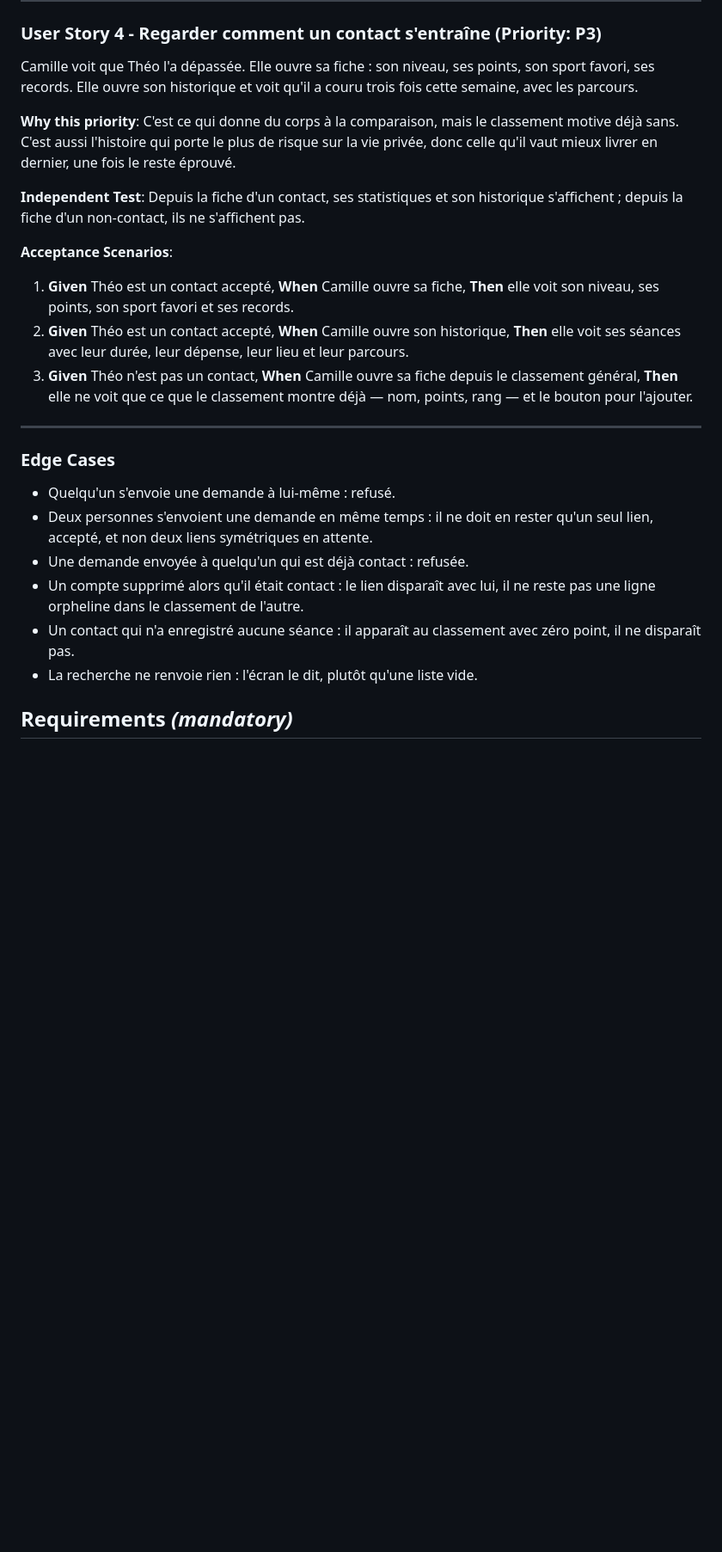
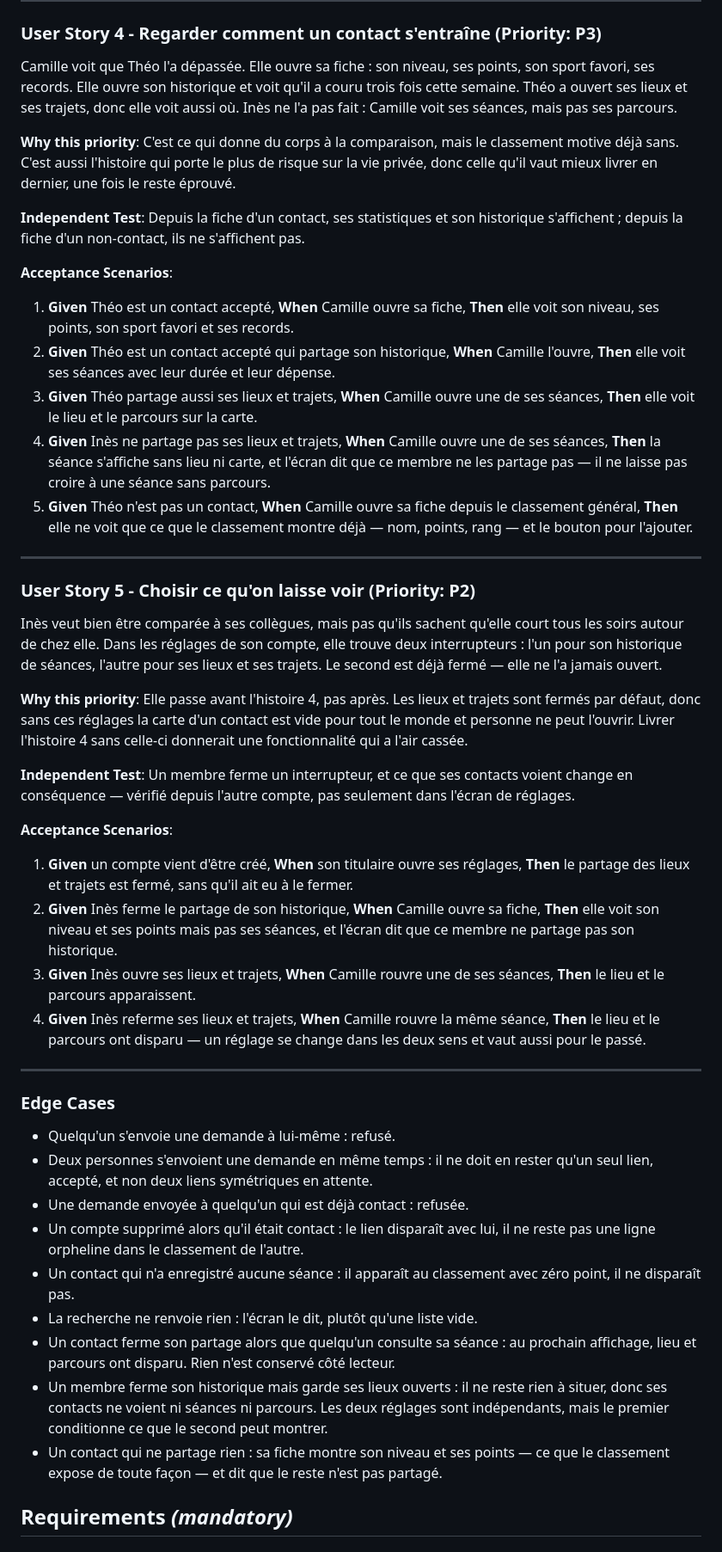
Before and after one commit to MaximeBlanco/Projet_Xefi_Sante_Sport, a Markdown page: specs/001-contacts/spec.md, the part around one of its changes. Shown at 86% size. GitHub-like rendering; blank space fills up the shorter version.

```diff
--- a/specs/001-contacts/spec.md
+++ b/specs/001-contacts/spec.md
@@ -99,7 +99,9 @@ fait disparaître la personne des deux classements filtrés.
 
 Camille voit que Théo l'a dépassée. Elle ouvre sa fiche : son niveau, ses points,
 son sport favori, ses records. Elle ouvre son historique et voit qu'il a couru
-trois fois cette semaine, avec les parcours.
+trois fois cette semaine. Théo a ouvert ses lieux et ses trajets, donc elle voit
+aussi où. Inès ne l'a pas fait : Camille voit ses séances, mais pas ses
+parcours.
 
 **Why this priority**: C'est ce qui donne du corps à la comparaison, mais le
 classement motive déjà sans. C'est aussi l'histoire qui porte le plus de risque
@@ -114,12 +116,50 @@ pas.
 
 1. **Given** Théo est un contact accepté, **When** Camille ouvre sa fiche,
    **Then** elle voit son niveau, ses points, son sport favori et ses records.
-2. **Given** Théo est un contact accepté, **When** Camille ouvre son historique,
-   **Then** elle voit ses séances avec leur durée, leur dépense, leur lieu et
-   leur parcours.
-3. **Given** Théo n'est pas un contact, **When** Camille ouvre sa fiche depuis le
+2. **Given** Théo est un contact accepté qui partage son historique, **When**
+   Camille l'ouvre, **Then** elle voit ses séances avec leur durée et leur
+   dépense.
+3. **Given** Théo partage aussi ses lieux et trajets, **When** Camille ouvre une
+   de ses séances, **Then** elle voit le lieu et le parcours sur la carte.
+4. **Given** Inès ne partage pas ses lieux et trajets, **When** Camille ouvre une
+   de ses séances, **Then** la séance s'affiche sans lieu ni carte, et l'écran dit
+   que ce membre ne les partage pas — il ne laisse pas croire à une séance sans
+   parcours.
+5. **Given** Théo n'est pas un contact, **When** Camille ouvre sa fiche depuis le
    classement général, **Then** elle ne voit que ce que le classement montre déjà
    — nom, points, rang — et le bouton pour l'ajouter.
+
+---
+
+### User Story 5 - Choisir ce qu'on laisse voir (Priority: P2)
+
+Inès veut bien être comparée à ses collègues, mais pas qu'ils sachent qu'elle
+court tous les soirs autour de chez elle. Dans les réglages de son compte, elle
+trouve deux interrupteurs : l'un pour son historique de séances, l'autre pour
+ses lieux et ses trajets. Le second est déjà fermé — elle ne l'a jamais ouvert.
+
+**Why this priority**: Elle passe avant l'histoire 4, pas après. Les lieux et
+trajets sont fermés par défaut, donc sans ces réglages la carte d'un contact est
+vide pour tout le monde et personne ne peut l'ouvrir. Livrer l'histoire 4 sans
+celle-ci donnerait une fonctionnalité qui a l'air cassée.
+
+**Independent Test**: Un membre ferme un interrupteur, et ce que ses contacts
+voient change en conséquence — vérifié depuis l'autre compte, pas seulement dans
+l'écran de réglages.
+
+**Acceptance Scenarios**:
+
+1. **Given** un compte vient d'être créé, **When** son titulaire ouvre ses
+   réglages, **Then** le partage des lieux et trajets est fermé, sans qu'il ait
+   eu à le fermer.
+2. **Given** Inès ferme le partage de son historique, **When** Camille ouvre sa
+   fiche, **Then** elle voit son niveau et ses points mais pas ses séances, et
+   l'écran dit que ce membre ne partage pas son historique.
+3. **Given** Inès ouvre ses lieux et trajets, **When** Camille rouvre une de ses
+   séances, **Then** le lieu et le parcours apparaissent.
+4. **Given** Inès referme ses lieux et trajets, **When** Camille rouvre la même
+   séance, **Then** le lieu et le parcours ont disparu — un réglage se change
+   dans les deux sens et vaut aussi pour le passé.
 
 ---
 
@@ -134,6 +174,15 @@ pas.
 - Un contact qui n'a enregistré aucune séance : il apparaît au classement avec
   zéro point, il ne disparaît pas.
 - La recherche ne renvoie rien : l'écran le dit, plutôt qu'une liste vide.
+- Un contact ferme son partage alors que quelqu'un consulte sa séance : au
+  prochain affichage, lieu et parcours ont disparu. Rien n'est conservé côté
+  lecteur.
+- Un membre ferme son historique mais garde ses lieux ouverts : il ne reste rien
+  à situer, donc ses contacts ne voient ni séances ni parcours. Les deux réglages
+  sont indépendants, mais le premier conditionne ce que le second peut montrer.
+- Un contact qui ne partage rien : sa fiche montre son niveau et ses points — ce
+  que le classement expose de toute façon — et dit que le reste n'est pas
+  partagé.
 
 ## Requirements *(mandatory)*
 
```
Also changed, not shown: other parts of specs/001-contacts/spec.md (+35 -14 lines).
